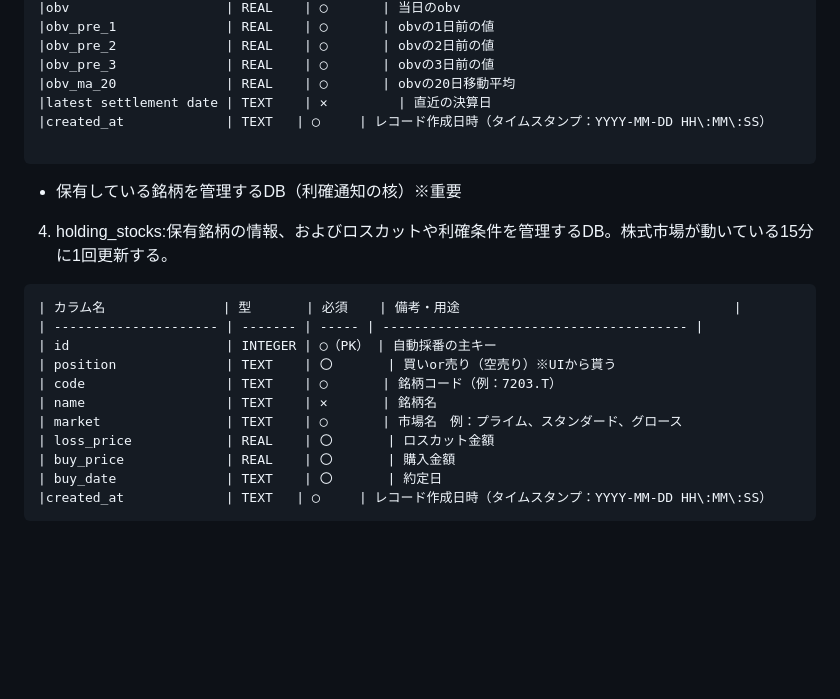
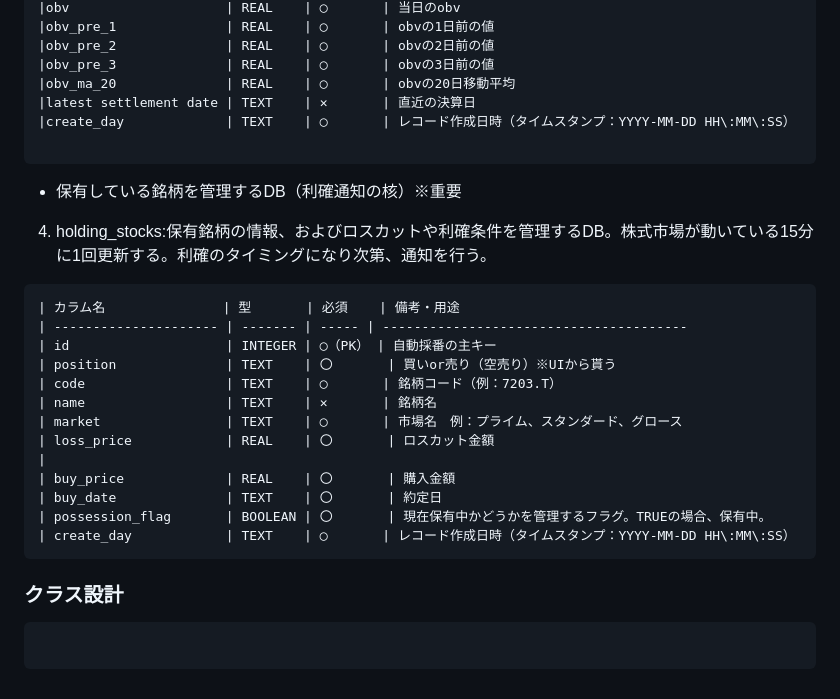
Before and after one commit to hiropon0216/stock_screening_app, a Markdown page: README.md, the part around the change. GitHub-like rendering; blank space fills up the shorter version.

Commit message:
READMEの更新

````diff
--- a/README.md
+++ b/README.md
@@ -428,23 +428,29 @@ budget_upper_limit         INTEGER           予算の上限
 |obv_pre_2              | REAL    | ◯       | obvの2日前の値
 |obv_pre_3              | REAL    | ◯       | obvの3日前の値
 |obv_ma_20              | REAL    | ◯       | obvの20日移動平均
-|latest settlement date | TEXT    | ✕         | 直近の決算日
-|created_at             | TEXT   | ◯     | レコード作成日時（タイムスタンプ：YYYY-MM-DD HH\:MM\:SS）
+|latest settlement date | TEXT    | ✕       | 直近の決算日
+|create_day             | TEXT    | ◯       | レコード作成日時（タイムスタンプ：YYYY-MM-DD HH\:MM\:SS）
 
 ```
 
 * 保有している銘柄を管理するDB（利確通知の核）※重要
-4. holding_stocks:保有銘柄の情報、およびロスカットや利確条件を管理するDB。株式市場が動いている15分に1回更新する。
+4. holding_stocks:保有銘柄の情報、およびロスカットや利確条件を管理するDB。株式市場が動いている15分に1回更新する。利確のタイミングになり次第、通知を行う。
 ```
-| カラム名               | 型       | 必須    | 備考・用途                                   |
-| --------------------- | ------- | ----- | --------------------------------------- |
+| カラム名               | 型       | 必須    | 備考・用途
+| --------------------- | ------- | ----- | ---------------------------------------
 | id                    | INTEGER | ◯（PK） | 自動採番の主キー
 | position              | TEXT    | 〇       | 買いor売り（空売り）※UIから貰う
 | code                  | TEXT    | ◯       | 銘柄コード（例：7203.T）
 | name                  | TEXT    | ✕       | 銘柄名
 | market                | TEXT    | ◯       | 市場名　例：プライム、スタンダード、グロース
 | loss_price            | REAL    | 〇       | ロスカット金額
+|
 | buy_price             | REAL    | 〇       | 購入金額
 | buy_date              | TEXT    | 〇       | 約定日
-|created_at             | TEXT   | ◯     | レコード作成日時（タイムスタンプ：YYYY-MM-DD HH\:MM\:SS）
+| possession_flag       | BOOLEAN | 〇       | 現在保有中かどうかを管理するフラグ。TRUEの場合、保有中。
+| create_day            | TEXT    | ◯       | レコード作成日時（タイムスタンプ：YYYY-MM-DD HH\:MM\:SS）
 ```
+
+### クラス設計
+```
+```
````
